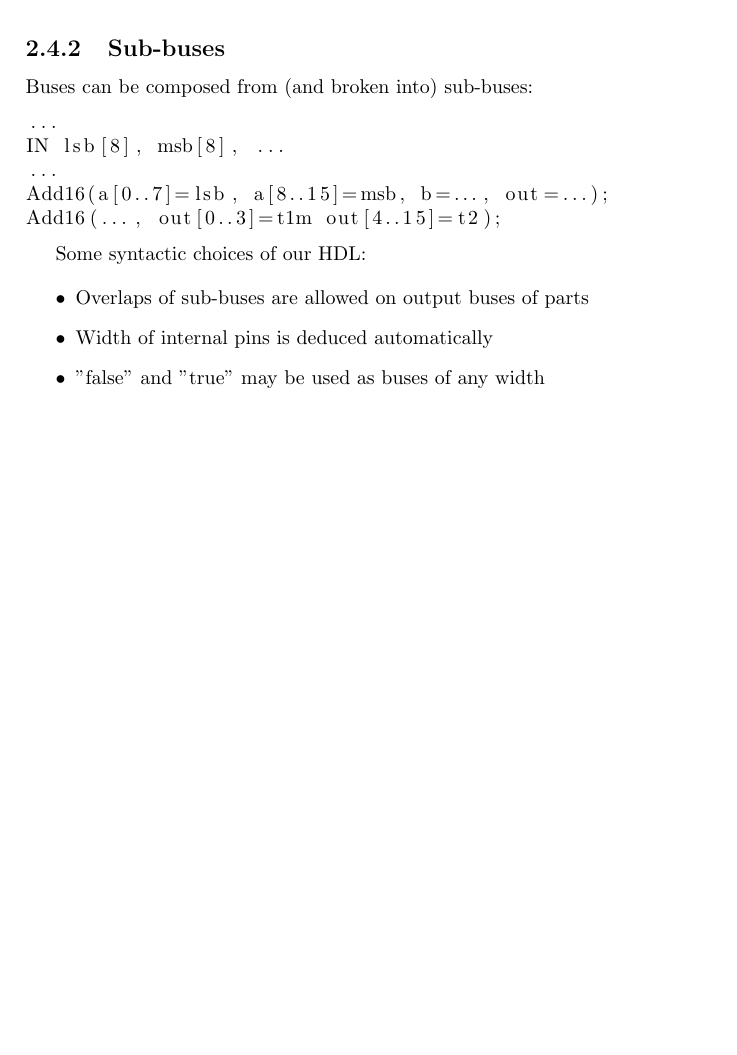
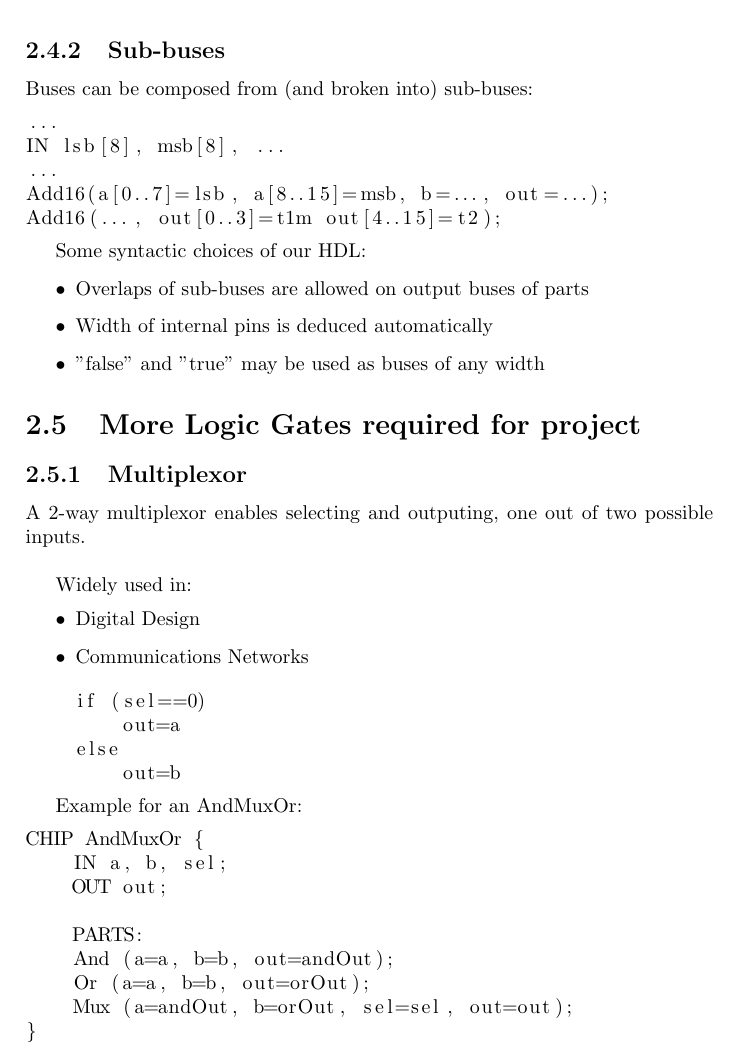
Before and after one commit to Groverkss/Notes, a LaTeX thesis (NandToTetris/main.tex, which reads NandToTetris/unit1.tex): part of page 12 of 12, cut so that both start at the same text, the shorter picture padded with empty space. Compiled offline with pdfLaTeX.

Commit message:
More Nand to Tetris

```diff
--- a/NandToTetris/unit1.tex
+++ b/NandToTetris/unit1.tex
@@ -309,3 +309,37 @@ Some syntactic choices of our HDL:
     \item Width of internal pins is deduced automatically
     \item "false" and "true" may be used as buses of any width
 \end{itemize}
+
+\section{More Logic Gates required for project}
+
+\subsection{Multiplexor}
+
+A 2-way multiplexor enables selecting and outputing, one out of
+two possible inputs.\\
+
+Widely used in:
+\begin{itemize}
+    \item Digital Design
+    \item Communications Networks
+\end{itemize}
+
+\begin{lstlisting}
+    if (sel==0)
+        out=a
+    else
+        out=b
+\end{lstlisting}
+
+Example for an AndMuxOr:
+
+\begin{lstlisting}
+CHIP AndMuxOr {
+    IN a, b, sel;
+    OUT out;
+
+    PARTS:
+    And (a=a, b=b, out=andOut);
+    Or (a=a, b=b, out=orOut);
+    Mux (a=andOut, b=orOut, sel=sel, out=out);
+}
+\end{lstlisting}
```
Also changed, not shown: NandToTetris/main.pdf, 1 other file.
